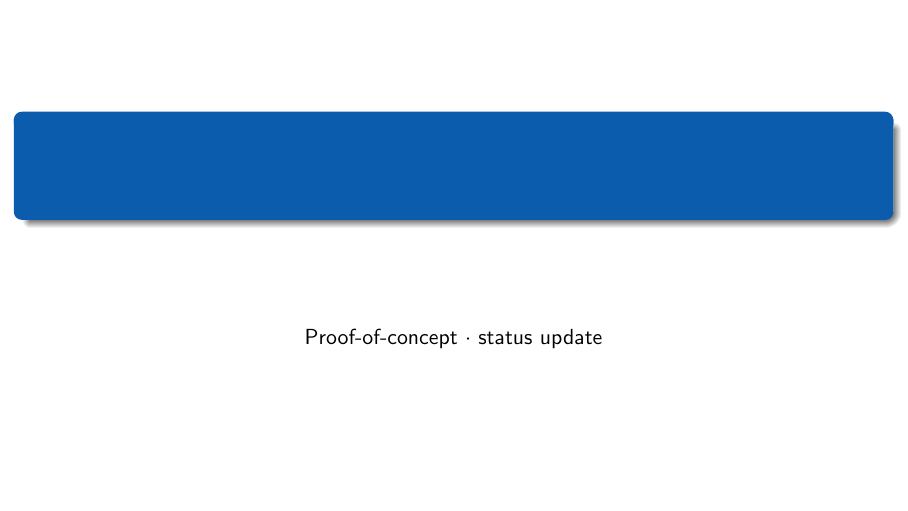
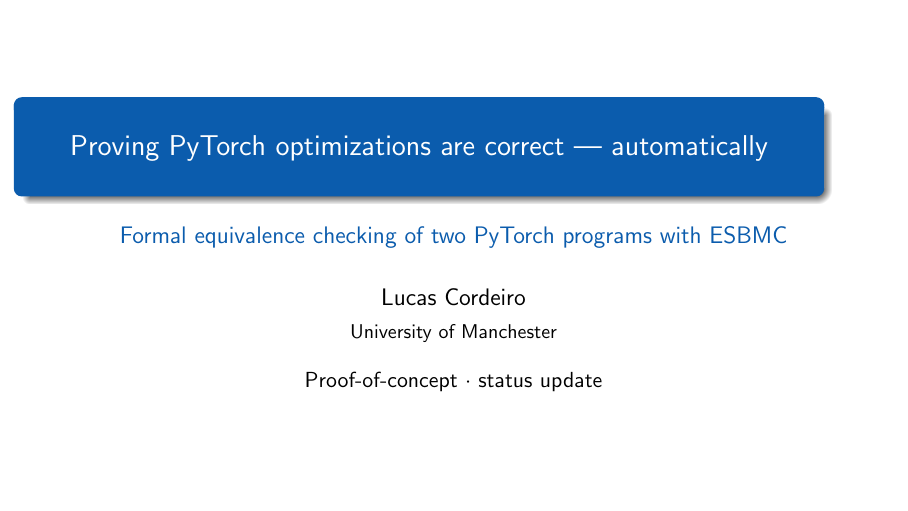
Before and after one commit to lucasccordeiro/pytorch, LaTeX slides (slides/poc-status-beamer.tex): page 1 of 18. Compiled offline with pdfLaTeX.

Commit message:
Add author and affiliation to the title slide
Add "Lucas Cordeiro — University of Manchester" to the title slide across all
three deck forms (Marp, HTML, Beamer). Make the Beamer title page explicit so
the title, subtitle, author, affiliation, and date all render (the Madrid
defaults had hidden the title/subtitle under the colour overrides).

```diff
--- a/slides/poc-status-beamer.tex
+++ b/slides/poc-status-beamer.tex
@@ -16,7 +16,8 @@
 
 \setbeamercolor{structure}{fg=accent}
 \setbeamercolor{frametitle}{bg=accent,fg=white}
-\setbeamercolor{title}{fg=accent}
+\setbeamercolor{title}{bg=accent,fg=white}
+\setbeamercolor{subtitle}{fg=accent}
 \setbeamertemplate{navigation symbols}{}
 \setbeamertemplate{itemize items}[circle]
 \setbeamerfont{frametitle}{size=\large}
@@ -27,13 +28,27 @@
 \title[PyTorch $\equiv$ checking with ESBMC]{Proving PyTorch optimizations are correct --- automatically}
 \subtitle{Formal equivalence checking of two PyTorch programs with ESBMC}
 \date{Proof-of-concept $\cdot$ status update}
-\author{}
+\author{Lucas Cordeiro}
+\institute{University of Manchester}
 
 \begin{document}
 
 {\setbeamertemplate{footline}{}
 \begin{frame}[plain]
-  \titlepage
+  \centering
+  \vfill
+  \begin{beamercolorbox}[sep=14pt,center,rounded=true,shadow=true,wd=0.92\textwidth]{title}
+    \usebeamerfont{title}\inserttitle
+  \end{beamercolorbox}
+  \vskip0.8em
+  {\large\textcolor{accent}{\insertsubtitle}}\par
+  \vskip1.6em
+  {\large\insertauthor}\par
+  \smallskip
+  {\small\insertinstitute}\par
+  \vskip1em
+  {\insertdate}
+  \vfill
 \end{frame}}
 
 % ---------------------------------------------------------------
```
Also changed, not shown: slides/poc-status.md (+3 -0 lines), slides/poc-status-beamer.pdf, 1 other file.
